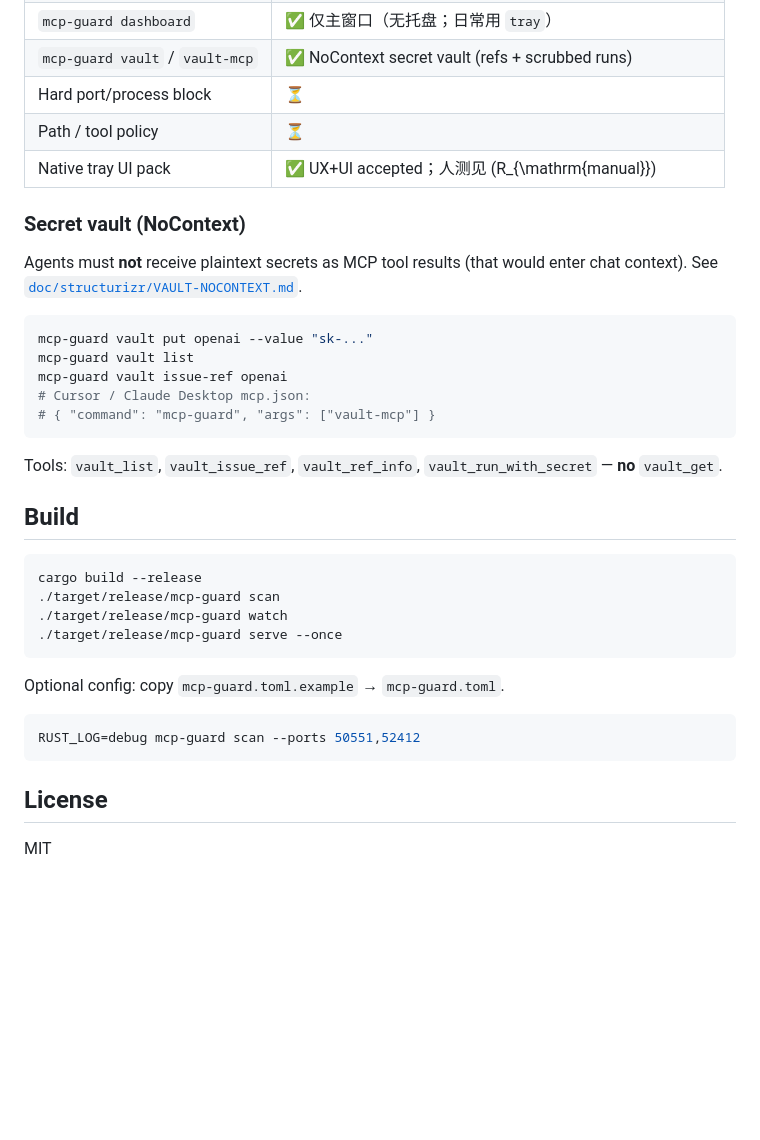
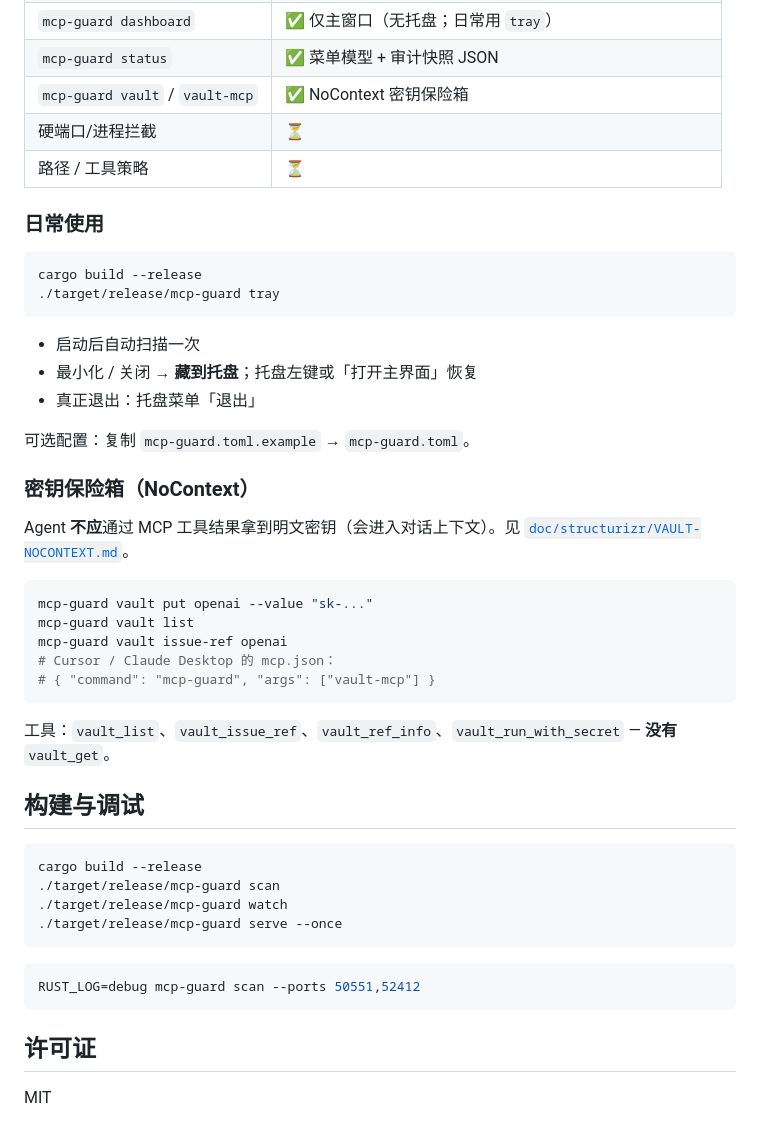
Before and after one commit to dshoneys/mcp_guard, a Markdown page: README.md, the part around one of its changes. Drawn GitHub-style; blank space fills up the shorter version.

````diff
--- a/README.md
+++ b/README.md
@@ -76,25 +81,37 @@ Browser extensions are optional demos only — they cannot cover every client th
 | `mcp-guard dashboard` | ✅ 仅主窗口（无托盘；日常用 `tray`） |
-| `mcp-guard vault` / `vault-mcp` | ✅ NoContext secret vault (refs + scrubbed runs) |
-| Hard port/process block | ⏳ |
-| Path / tool policy | ⏳ |
-| Native tray UI pack | ✅ UX+UI accepted；人测见 \(R_{\mathrm{manual}}\) |
+| `mcp-guard status` | ✅ 菜单模型 + 审计快照 JSON |
+| `mcp-guard vault` / `vault-mcp` | ✅ NoContext 密钥保险箱 |
+| 硬端口/进程拦截 | ⏳ |
+| 路径 / 工具策略 | ⏳ |
 
-### Secret vault (NoContext)
+### 日常使用
 
-Agents must **not** receive plaintext secrets as MCP tool results (that would enter chat context). See [`doc/structurizr/VAULT-NOCONTEXT.md`](doc/structurizr/VAULT-NOCONTEXT.md).
+```bash
+cargo build --release
+./target/release/mcp-guard tray
+```
+
+- 启动后自动扫描一次
+- 最小化 / 关闭 → **藏到托盘**；托盘左键或「打开主界面」恢复
+- 真正退出：托盘菜单「退出」
+
+可选配置：复制 `mcp-guard.toml.example` → `mcp-guard.toml`。
+
+### 密钥保险箱（NoContext）
+
+Agent **不应**通过 MCP 工具结果拿到明文密钥（会进入对话上下文）。见 [`doc/structurizr/VAULT-NOCONTEXT.md`](doc/structurizr/VAULT-NOCONTEXT.md)。
 
 ```bash
 mcp-guard vault put openai --value "sk-..."
 mcp-guard vault list
 mcp-guard vault issue-ref openai
-# Cursor / Claude Desktop mcp.json:
+# Cursor / Claude Desktop 的 mcp.json：
 # { "command": "mcp-guard", "args": ["vault-mcp"] }
 ```
 
-Tools: `vault_list`, `vault_issue_ref`, `vault_ref_info`, `vault_run_with_secret` — **no** `vault_get`.
+工具：`vault_list`、`vault_issue_ref`、`vault_ref_info`、`vault_run_with_secret` — **没有** `vault_get`。
 
-
-## Build
+## 构建与调试
 
 ```bash
 cargo build --release
@@ -103,12 +120,10 @@ cargo build --release
 ./target/release/mcp-guard serve --once
 ```
 
-Optional config: copy `mcp-guard.toml.example` → `mcp-guard.toml`.
-
 ```bash
 RUST_LOG=debug mcp-guard scan --ports 50551,52412
 ```
 
-## License
+## 许可证
 
 MIT
````
Also changed, not shown: other parts of README.md (+49 -44 lines), README.en.md (added, +128 -0 lines).
